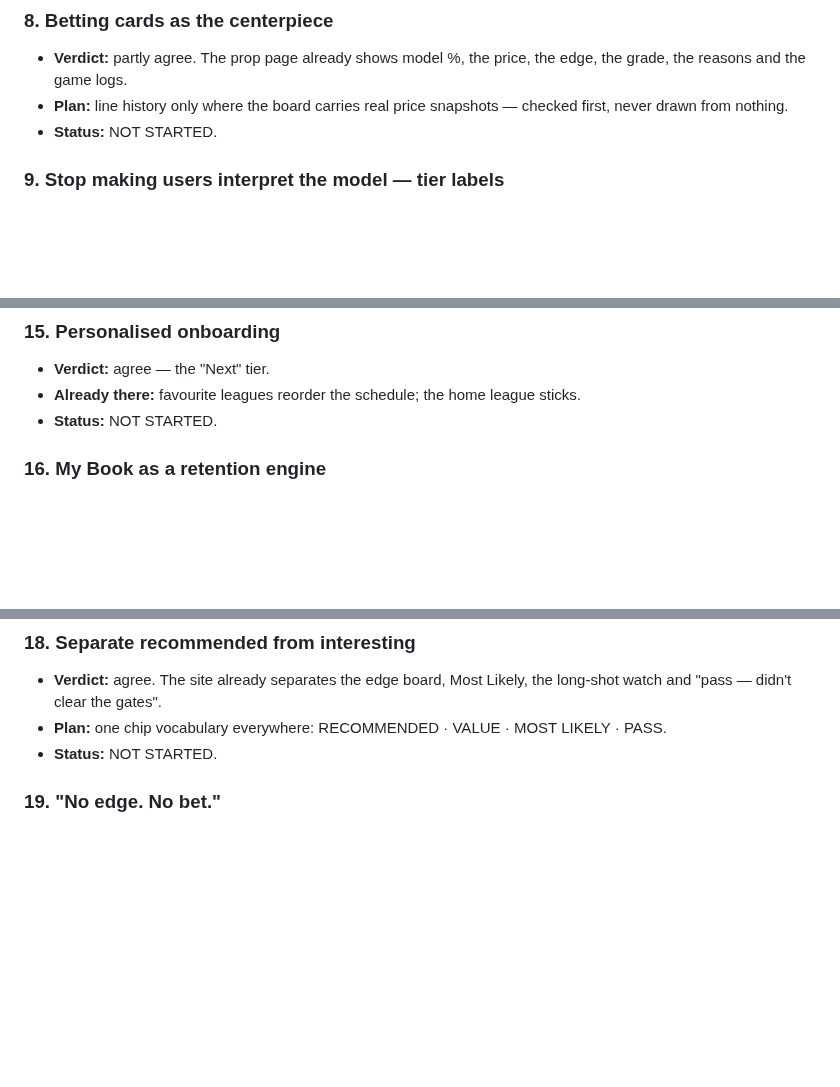
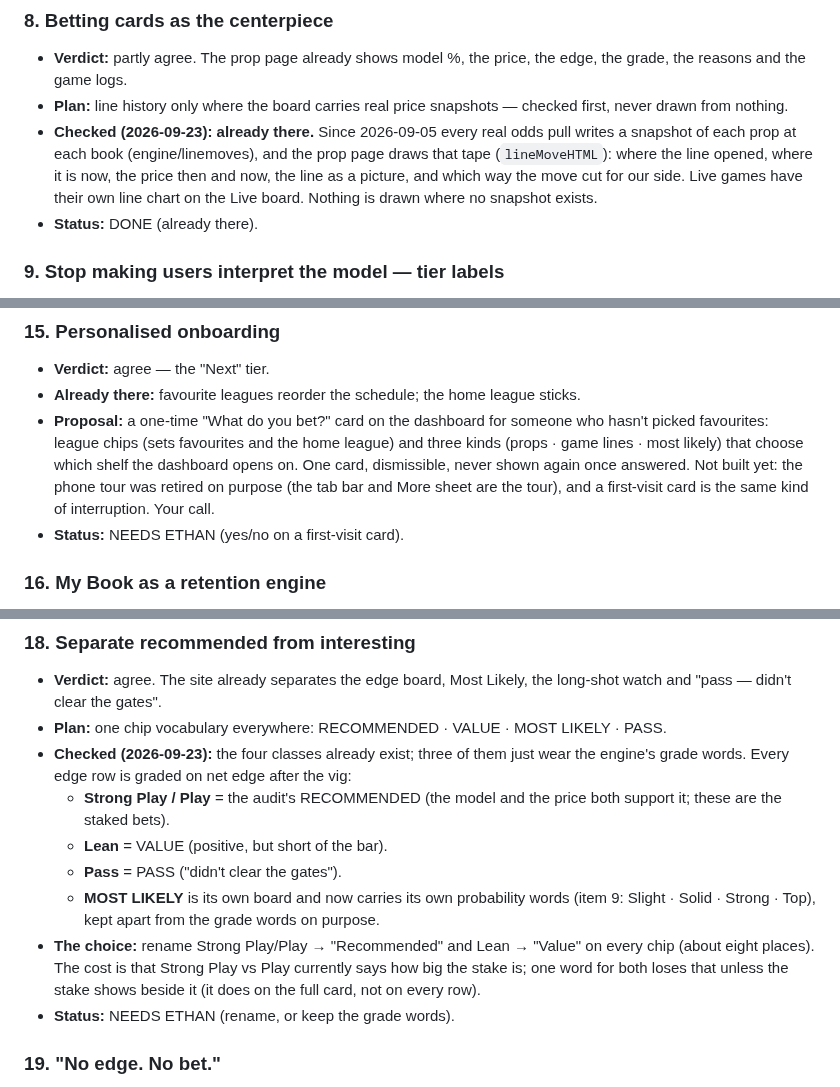
Before and after one commit to ethanlee1276/App, a Markdown page: docs/AUDIT_2026-09-23.md, 3 parts joined by grey strips. Rendered like a GitHub page; blank space fills up the shorter version.

Commit message:
Audit tracker: 8 was already built, 15 and 18 wait on Ethan, and a summary
Item 8 (line history on the betting card) was already there: since
2026-09-05 the prop page draws the tape every real odds pull writes
(lineMoveHTML) and nothing where no snapshot exists. Item 15 is written
up as a proposal (a one-time "What do you bet?" card) that needs a yes,
since the phone tour was retired on purpose. Item 18's four classes
already exist under the edge grades (Strong Play/Play, Lean, Pass, and
the Most Likely board); renaming the grade words is Ethan's call and
the cost is written down. A "where it stands" summary heads the file.

Co-Authored-By: Claude Opus 5.5 <noreply@anthropic.com>
Claude-Session: https://claude.ai/code/session_01UhMzn6SrSme5XhqhDFhnR5

```diff
--- a/docs/AUDIT_2026-09-23.md
+++ b/docs/AUDIT_2026-09-23.md
@@ -136,7 +144,14 @@ change.
   price, the edge, the grade, the reasons and the game logs.
 - **Plan:** line history only where the board carries real price
   snapshots — checked first, never drawn from nothing.
-- **Status:** NOT STARTED.
+- **Checked (2026-09-23): already there.** Since 2026-09-05 every real
+  odds pull writes a snapshot of each prop at each book
+  (engine/linemoves), and the prop page draws that tape
+  (`lineMoveHTML`): where the line opened, where it is now, the price
+  then and now, the line as a picture, and which way the move cut for
+  our side. Live games have their own line chart on the Live board.
+  Nothing is drawn where no snapshot exists.
+- **Status:** DONE (already there).
 
 ### 9. Stop making users interpret the model — tier labels
 - **Verdict:** agree for probability, disagree for edge.
@@ -204,7 +219,14 @@ change.
 - **Verdict:** agree — the "Next" tier.
 - **Already there:** favourite leagues reorder the schedule; the home
   league sticks.
-- **Status:** NOT STARTED.
+- **Proposal:** a one-time "What do you bet?" card on the dashboard for
+  someone who hasn't picked favourites: league chips (sets favourites
+  and the home league) and three kinds (props · game lines · most
+  likely) that choose which shelf the dashboard opens on. One card,
+  dismissible, never shown again once answered. Not built yet: the phone
+  tour was retired on purpose (the tab bar and More sheet are the tour),
+  and a first-visit card is the same kind of interruption. Your call.
+- **Status:** NEEDS ETHAN (yes/no on a first-visit card).
 
 ### 16. My Book as a retention engine
 - **Verdict:** agree — the "Next" tier.
@@ -248,7 +270,22 @@ change.
   Likely, the long-shot watch and "pass — didn't clear the gates".
 - **Plan:** one chip vocabulary everywhere: RECOMMENDED · VALUE · MOST
   LIKELY · PASS.
-- **Status:** NOT STARTED.
+- **Checked (2026-09-23):** the four classes already exist; three of
+  them just wear the engine's grade words. Every edge row is graded on
+  net edge after the vig:
+  - **Strong Play / Play** = the audit's RECOMMENDED (the model and the
+    price both support it; these are the staked bets).
+  - **Lean** = VALUE (positive, but short of the bar).
+  - **Pass** = PASS ("didn't clear the gates").
+  - **MOST LIKELY** is its own board and now carries its own
+    probability words (item 9: Slight · Solid · Strong · Top), kept
+    apart from the grade words on purpose.
+- **The choice:** rename Strong Play/Play → "Recommended" and Lean →
+  "Value" on every chip (about eight places). The cost is that Strong
+  Play vs Play currently says how big the stake is; one word for both
+  loses that unless the stake shows beside it (it does on the full
+  card, not on every row).
+- **Status:** NEEDS ETHAN (rename, or keep the grade words).
 
 ### 19. "No edge. No bet."
 - **Verdict:** agree.
```
Also changed, not shown: other parts of docs/AUDIT_2026-09-23.md (+8 -0 lines).
